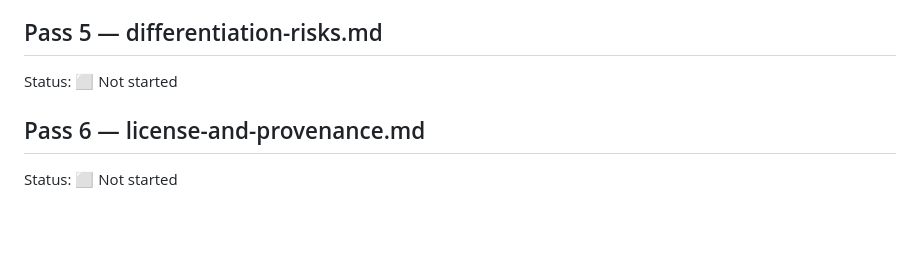
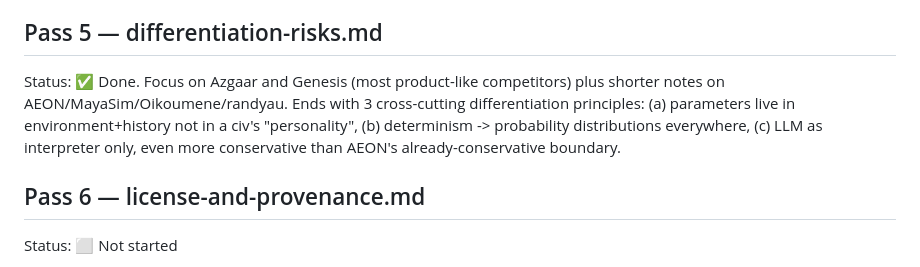
Before and after one commit to gusk2020/world-viewer, a Markdown page: research/prior-art/PROGRESS.md, the part around the change. GitHub-like rendering; blank space fills up the shorter version.

```diff
--- a/research/prior-art/PROGRESS.md
+++ b/research/prior-art/PROGRESS.md
@@ -38,7 +38,7 @@ Status: ✅ Done. Added Mermaid causal-flow diagrams as a "Pass 3 深掘り: 因
 Status: ✅ Done. 20 topic sections (terrain->climate through LLM role), each with simplest/richer/advanced implementation + best source project + how to make it not-Earth-specific.
 
 ## Pass 5 — differentiation-risks.md
-Status: ⬜ Not started
+Status: ✅ Done. Focus on Azgaar and Genesis (most product-like competitors) plus shorter notes on AEON/MayaSim/Oikoumene/randyau. Ends with 3 cross-cutting differentiation principles: (a) parameters live in environment+history not in a civ's "personality", (b) determinism -> probability distributions everywhere, (c) LLM as interpreter only, even more conservative than AEON's already-conservative boundary.
 
 ## Pass 6 — license-and-provenance.md
 Status: ⬜ Not started
```
Also changed, not shown: research/prior-art/differentiation-risks.md (added, +118 -0 lines).
